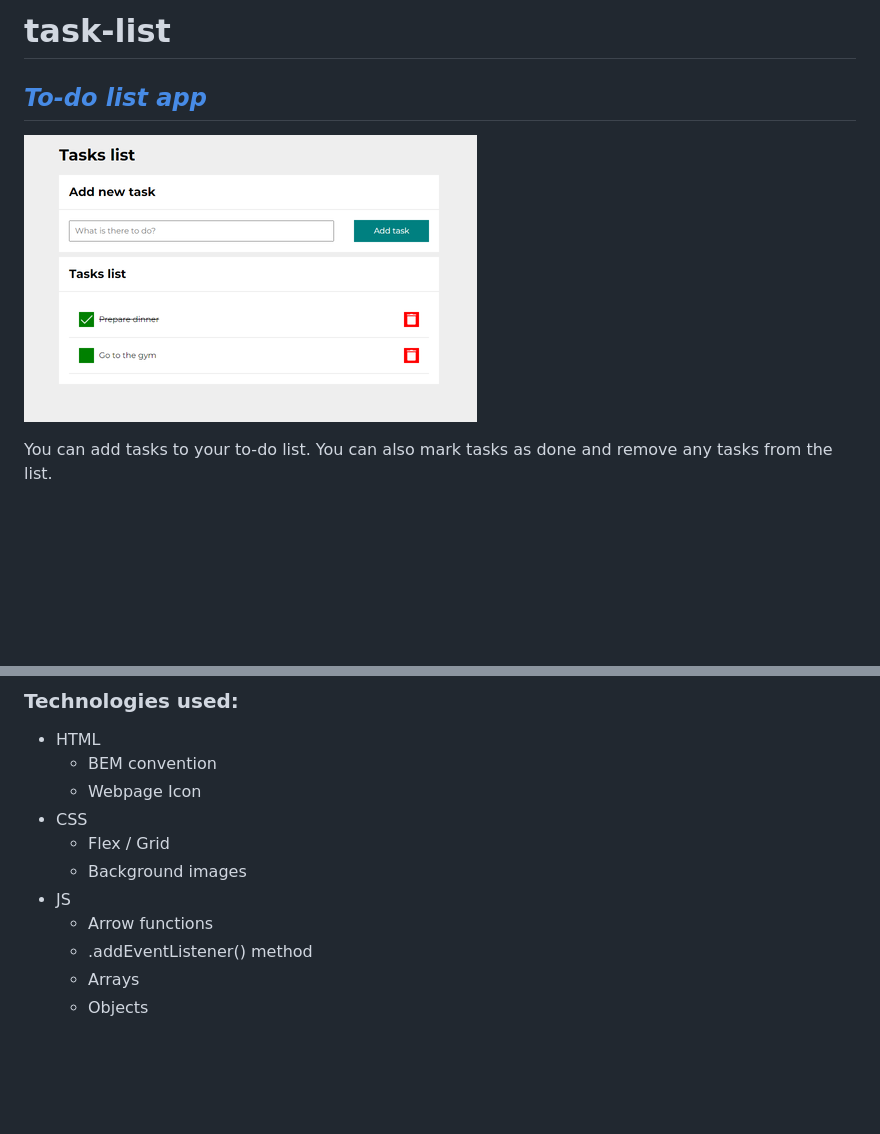
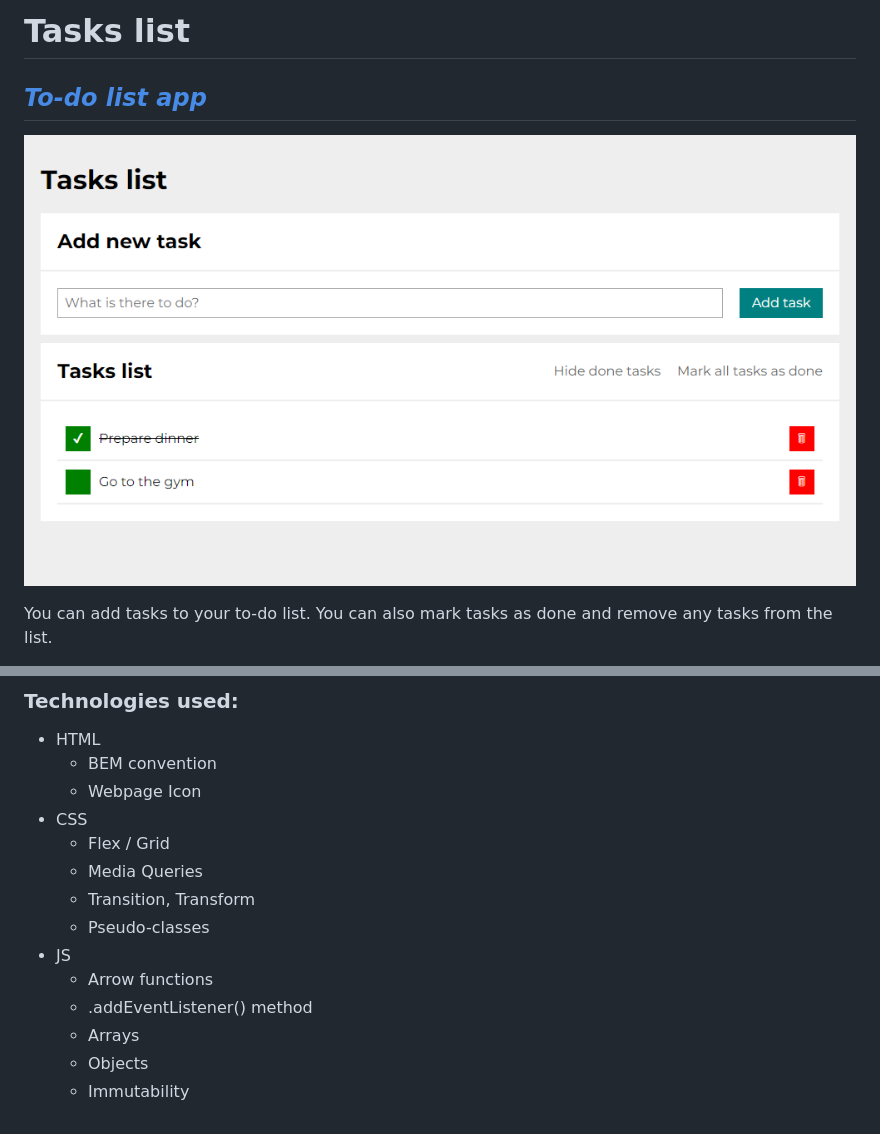
Before and after one commit to Adrode/task-list, a Markdown page: README.md, 2 parts joined by grey strips. GitHub-like rendering; pictures changed too: IMAGES/taskListPageScreenshotUpdate1.png (added); blank space fills up the shorter version.

```diff
--- a/README.md
+++ b/README.md
@@ -1,8 +1,8 @@
-# task-list
+# Tasks list
 
 ## *[To-do list app](https://adrode.github.io/task-list/)*
 
-![pageScreenshot](IMAGES/taskListPageScreenshot.png)
+![pageScreenshot](IMAGES/taskListPageScreenshotUpdate1.png)
 
 You can add tasks to your to-do list. You can also mark tasks as done and remove any tasks from the list.
 
@@ -14,9 +14,12 @@ Tasks are added to the list using JavaScript. The code retrieves the text conten
     - Webpage Icon
 - CSS
     - Flex / Grid
-    - Background images
+    - Media Queries
+    - Transition, Transform
+    - Pseudo-classes
 - JS
     - Arrow functions
     - .addEventListener() method
     - Arrays
     - Objects
+    - Immutability
```
